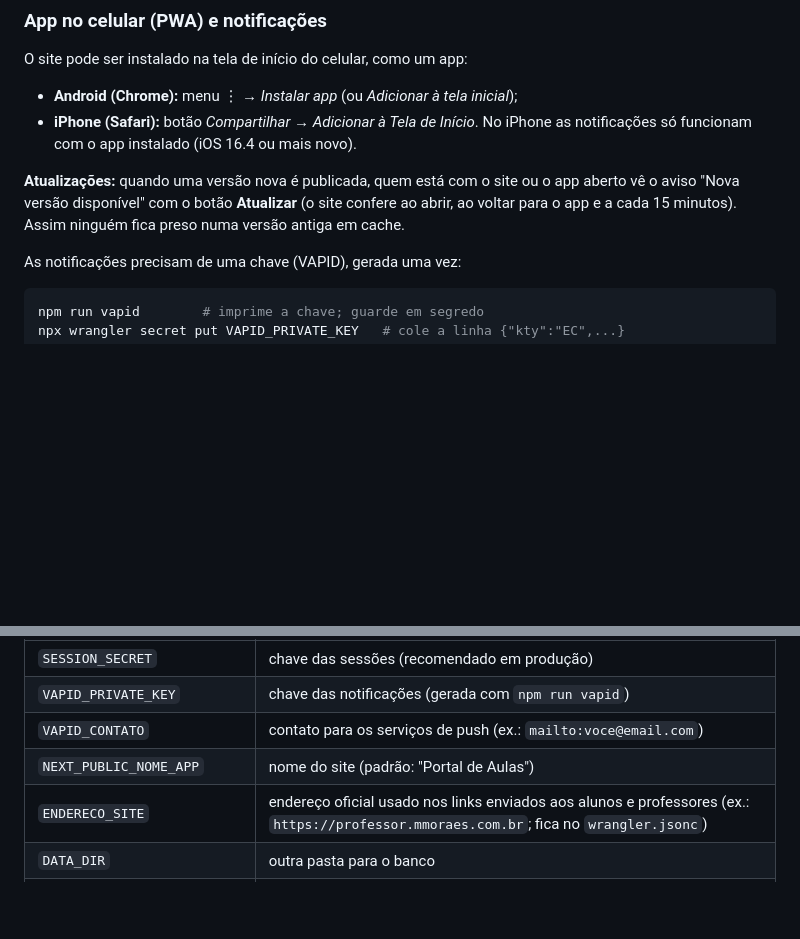
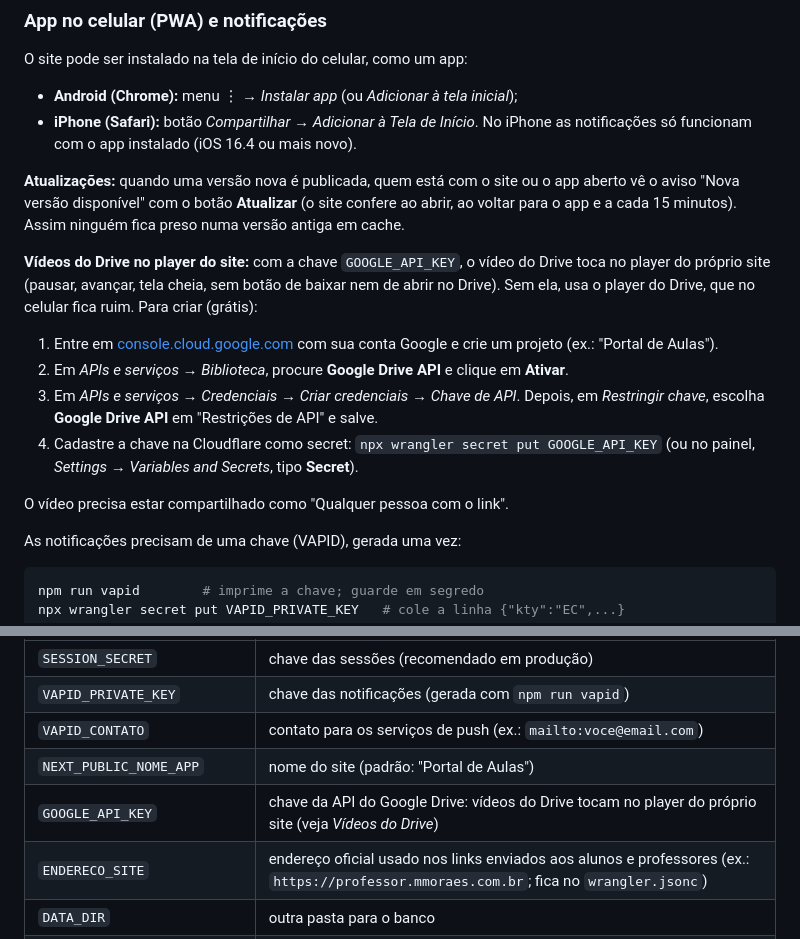
Before and after one commit to ViMaMoraes/professor, a Markdown page: README.md, 2 parts joined by grey strips. Rendered like a GitHub page; blank space fills up the shorter version.

Commit message:
README: como criar a chave do Google para os vídeos do Drive
Co-Authored-By: Claude Opus 5.5 <noreply@anthropic.com>
Claude-Session: https://claude.ai/code/session_01RBfrWvc7Xd4yqTqfpt9JuS

```diff
--- a/README.md
+++ b/README.md
@@ -111,6 +111,15 @@ O site pode ser instalado na tela de início do celular, como um app:
 - **iPhone (Safari):** botão *Compartilhar* → *Adicionar à Tela de Início*. No iPhone as notificações só funcionam com o app instalado (iOS 16.4 ou mais novo).
 
 **Atualizações:** quando uma versão nova é publicada, quem está com o site ou o app aberto vê o aviso "Nova versão disponível" com o botão **Atualizar** (o site confere ao abrir, ao voltar para o app e a cada 15 minutos). Assim ninguém fica preso numa versão antiga em cache.
+
+**Vídeos do Drive no player do site:** com a chave `GOOGLE_API_KEY`, o vídeo do Drive toca no player do próprio site (pausar, avançar, tela cheia, sem botão de baixar nem de abrir no Drive). Sem ela, usa o player do Drive, que no celular fica ruim. Para criar (grátis):
+
+1. Entre em [console.cloud.google.com](https://console.cloud.google.com) com sua conta Google e crie um projeto (ex.: "Portal de Aulas").
+2. Em *APIs e serviços → Biblioteca*, procure **Google Drive API** e clique em **Ativar**.
+3. Em *APIs e serviços → Credenciais → Criar credenciais → Chave de API*. Depois, em *Restringir chave*, escolha **Google Drive API** em "Restrições de API" e salve.
+4. Cadastre a chave na Cloudflare como secret: `npx wrangler secret put GOOGLE_API_KEY` (ou no painel, *Settings → Variables and Secrets*, tipo **Secret**).
+
+O vídeo precisa estar compartilhado como "Qualquer pessoa com o link".
 
 As notificações precisam de uma chave (VAPID), gerada uma vez:
 
@@ -246,6 +255,7 @@ Variáveis de ambiente opcionais:
 | `VAPID_PRIVATE_KEY` | chave das notificações (gerada com `npm run vapid`) |
 | `VAPID_CONTATO` | contato para os serviços de push (ex.: `mailto:voce@email.com`) |
 | `NEXT_PUBLIC_NOME_APP` | nome do site (padrão: "Portal de Aulas") |
+| `GOOGLE_API_KEY` | chave da API do Google Drive: vídeos do Drive tocam no player do próprio site (veja *Vídeos do Drive*) |
 | `ENDERECO_SITE` | endereço oficial usado nos links enviados aos alunos e professores (ex.: `https://professor.mmoraes.com.br`; fica no `wrangler.jsonc`) |
 | `DATA_DIR` | outra pasta para o banco |
 | `DATABASE_URL` / `DATABASE_AUTH_TOKEN` | banco libSQL remoto (ex.: [Turso](https://turso.tech)) em vez do arquivo local |
```
